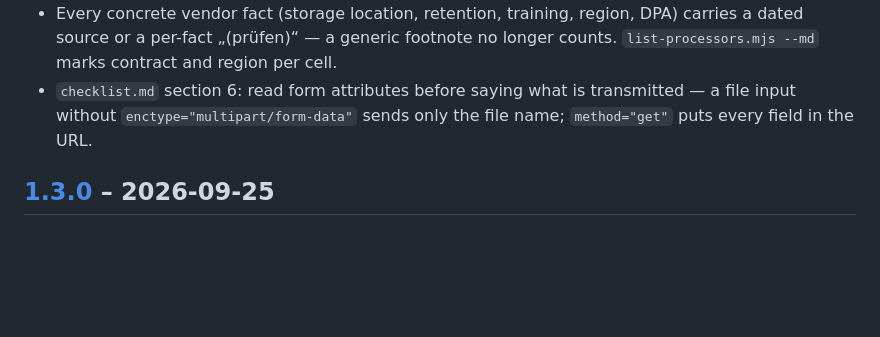
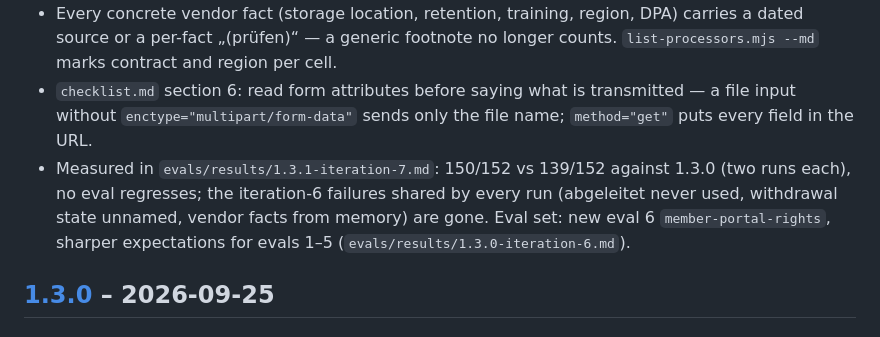
Before and after one commit to lxhelili/dsgvo-audit, a Markdown page: CHANGELOG.md, the part around the change. Rendered like a GitHub page; blank space fills up the shorter version.

Commit message:
docs: changelog — iteration-7 measurement for 1.3.1

```diff
--- a/CHANGELOG.md
+++ b/CHANGELOG.md
@@ -20,6 +20,7 @@ Each release also carries a `law-stand` (YYYY-MM) in `SKILL.md` → the month up
 - Management Summary names the states a scan did not cover, always including „nach Widerruf“ (the scanner has no withdrawal phase).
 - Every concrete vendor fact (storage location, retention, training, region, DPA) carries a dated source or a per-fact „(prüfen)“ — a generic footnote no longer counts. `list-processors.mjs --md` marks contract and region per cell.
 - `checklist.md` section 6: read form attributes before saying what is transmitted — a file input without `enctype="multipart/form-data"` sends only the file name; `method="get"` puts every field in the URL.
+- Measured in `evals/results/1.3.1-iteration-7.md`: 150/152 vs 139/152 against 1.3.0 (two runs each), no eval regresses; the iteration-6 failures shared by every run (abgeleitet never used, withdrawal state unnamed, vendor facts from memory) are gone. Eval set: new eval 6 `member-portal-rights`, sharper expectations for evals 1–5 (`evals/results/1.3.0-iteration-6.md`).
 
 ## [1.3.0] – 2026-09-25
 
```
